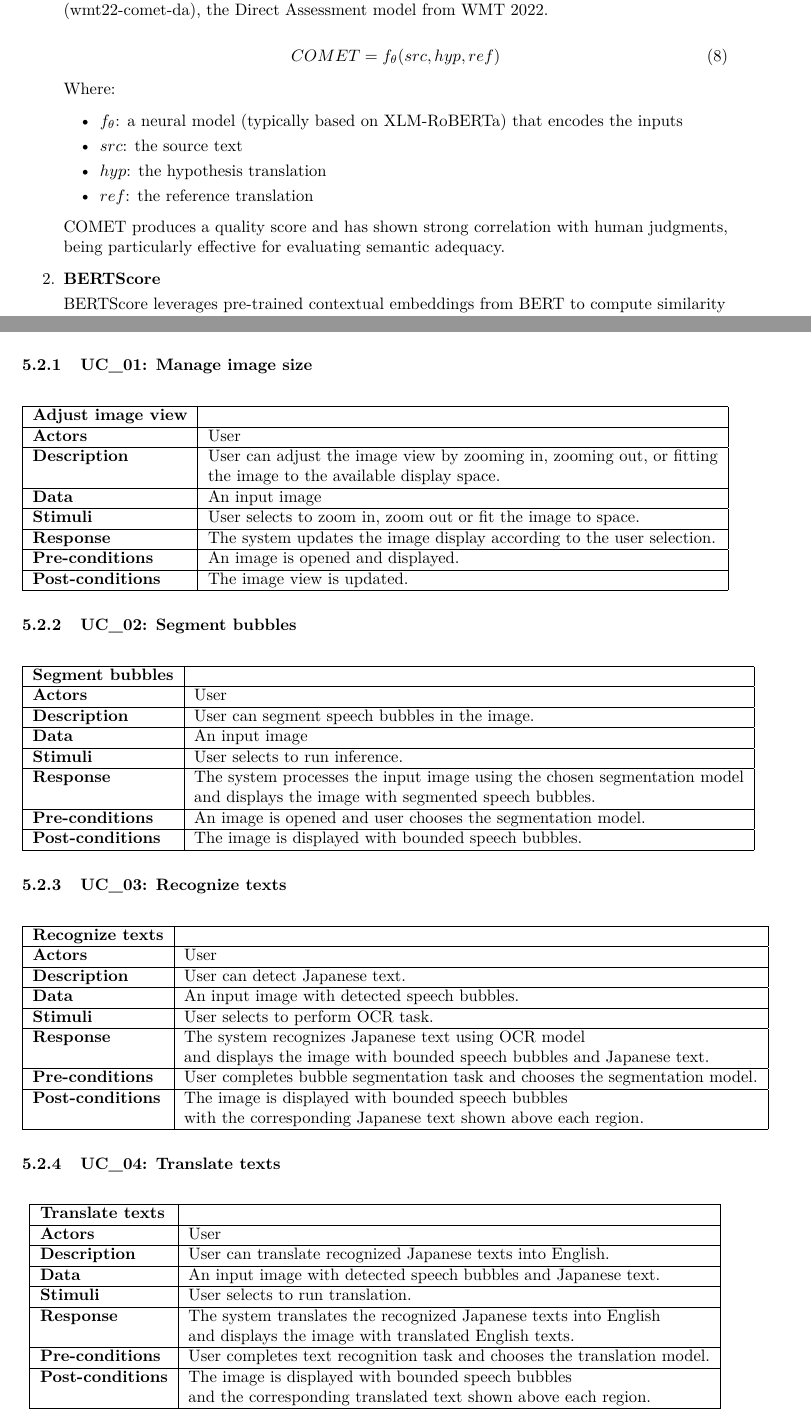
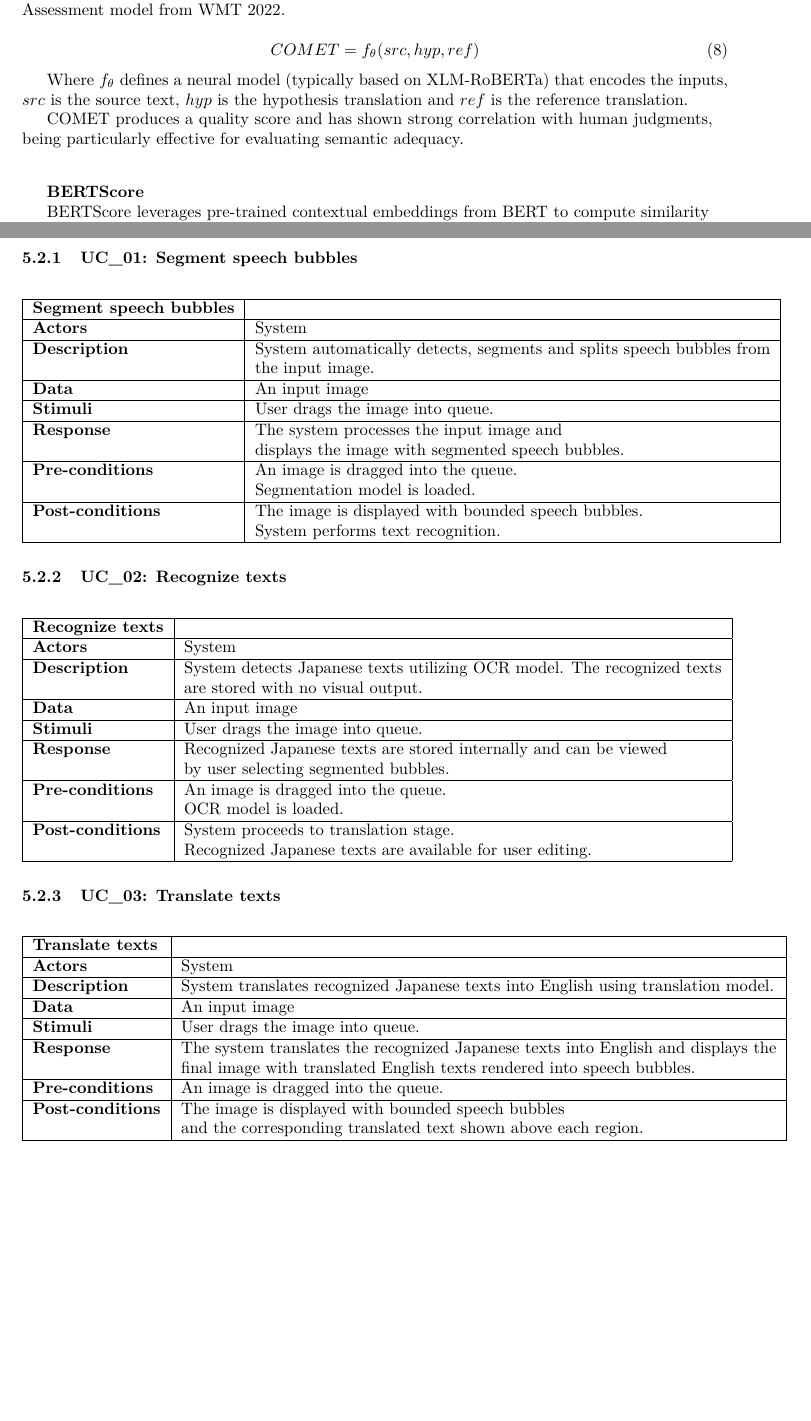
Before and after one commit to hngocngvu/group-project-report, a LaTeX document (main.tex, which reads sections/subsubsections/trans-eval-met.tex, sections/subsubsections/uc-01.tex, sections/subsubsections/uc-02.tex): two parts of pages 25 and 28 of 33 before the commit and two parts of pages 23 and 26 of 31 after it, joined at a grey line, cut so that both start at the same text, the shorter picture padded with empty space. Compiled offline with pdfLaTeX.

Commit message:
Edit UCD

```diff
--- a/main.tex
+++ b/main.tex
@@ -249,16 +227,12 @@
 \subsection{Use Case Specification}
 \input{sections/subsections/ucd}
 
-\subsubsection{UC\_01: Manage image size}
+\subsubsection{UC\_01: Segment speech bubbles}
 \input{sections/subsubsections/uc-01}
-\subsubsection{UC\_02: Segment bubbles}
+\subsubsection{UC\_02: Recognize texts}
 \input{sections/subsubsections/uc-02}
-\subsubsection{UC\_03: Recognize texts}
+\subsubsection{UC\_03: Translate texts}
 \input{sections/subsubsections/uc-03}
-\subsubsection{UC\_04: Translate texts}
-\input{sections/subsubsections/uc-04}
-\subsubsection{UC\_05: Replace translated texts}
-\input{sections/subsubsections/uc-05}
 
 \subsection{Core Data Structures}
 \input{sections/subsections/core-ds}
--- a/sections/subsubsections/trans-eval-met.tex
+++ b/sections/subsubsections/trans-eval-met.tex
@@ -9,17 +9,14 @@ For Japanese-to-English translation evaluation, we use COMETScore \cite{rei2022c
         COMET = f_\theta(src, hyp, ref)
     \end{equation}
 
-    Where:
-    \begin{itemize}
-        \item $f_\theta$: a neural model (typically based on XLM-RoBERTa) that encodes the inputs
-        \item $src$: the source text
-        \item $hyp$: the hypothesis translation
-        \item $ref$: the reference translation
-    \end{itemize}
+    Where $f_\theta$ defines a neural model (typically based on XLM-RoBERTa) that encodes the inputs,
+$src$ is the source text, $hyp$ is the hypothesis translation and $ref$ is the reference translation.
 
-    COMET produces a quality score and has shown strong correlation with human judgments, being particularly effective for evaluating semantic adequacy.
+    COMET produces a quality score and has shown strong correlation with human judgments, being particularly effective for evaluating semantic adequacy.\\
 
-    \item \textbf{BERTScore}
+    \vspace{2em}
+
+    \textbf{BERTScore}
 
     BERTScore leverages pre-trained contextual embeddings from BERT to compute similarity between candidate and reference translations. Instead of exact n-gram matching, it computes semantic similarity at the token level. We use the DeBERTa-xlarge-mnli (microsoft/deberta-xlarge-mnli) backbone, which is the gold standard recommended model for BERTScore.
 
--- a/sections/subsubsections/uc-01.tex
+++ b/sections/subsubsections/uc-01.tex
@@ -2,22 +2,25 @@
     \centering
     \begin{tabular}{|l|l|}
         \hline
-        \textbf{Adjust image view} & \\
+        \textbf{Segment speech bubbles} & \\
         \hline
-        \textbf{Actors} & User\\
+        \textbf{Actors} & System\\
         \hline
-        \textbf{Description} & User can adjust the image view by zooming in, zooming out, or fitting \\
-         & the image to the available display space. \\
+        \textbf{Description} & System automatically detects, segments and splits speech bubbles from \\
+        & the input image.\\
         \hline
         \textbf{Data} & An input image\\
         \hline
-        \textbf{Stimuli} & User selects to zoom in, zoom out or fit the image to space.\\
+        \textbf{Stimuli} & User drags the image into queue.\\
         \hline
-        \textbf{Response} & The system updates the image display according to the user selection.\\
+        \textbf{Response} & The system processes the input image and \\
+        & displays the image with segmented speech bubbles.\\
         \hline
-        \textbf{Pre-conditions} & An image is opened and displayed.\\
+        \textbf{Pre-conditions} & An image is dragged into the queue.\\
+        & Segmentation model is loaded.\\
         \hline
-        \textbf{Post-conditions} & The image view is updated.\\
+        \textbf{Post-conditions} & The image is displayed with bounded speech bubbles.\\
+        & System performs text recognition.\\
         \hline
     \end{tabular}
 \end{table}
--- a/sections/subsubsections/uc-02.tex
+++ b/sections/subsubsections/uc-02.tex
@@ -2,22 +2,25 @@
     \centering
     \begin{tabular}{|l|l|}
         \hline
-        \textbf{Segment bubbles} & \\
+        \textbf{Recognize texts} & \\
         \hline
-        \textbf{Actors} & User\\
+        \textbf{Actors} & System\\
         \hline
-        \textbf{Description} & User can segment speech bubbles in the image.\\
+        \textbf{Description} & System detects Japanese texts utilizing OCR model. The recognized texts \\
+        & are stored with no visual output.\\
         \hline
         \textbf{Data} & An input image\\
         \hline
-        \textbf{Stimuli} & User selects to run inference.\\
+        \textbf{Stimuli} & User drags the image into queue.\\
         \hline
-        \textbf{Response} & The system processes the input image using the chosen segmentation model\\
-        & and displays the image with segmented speech bubbles.\\
+        \textbf{Response} & Recognized Japanese texts are stored internally and can be viewed\\
+        & by user selecting segmented bubbles.\\
         \hline
-        \textbf{Pre-conditions} & An image is opened and user chooses the segmentation model.\\
+        \textbf{Pre-conditions} & An image is dragged into the queue.\\
+        & OCR model is loaded.\\
         \hline
-        \textbf{Post-conditions} & The image is displayed with bounded speech bubbles.\\
+        \textbf{Post-conditions} & System proceeds to translation stage.\\
+        & Recognized Japanese texts are available for user editing.\\
         \hline
     \end{tabular}
 \end{table}
--- a/sections/subsubsections/uc-03.tex
+++ b/sections/subsubsections/uc-03.tex
@@ -2,23 +2,23 @@
     \centering
     \begin{tabular}{|l|l|}
         \hline
-        \textbf{Recognize texts} & \\
+        \textbf{Translate texts} & \\
         \hline
-        \textbf{Actors} & User\\
+        \textbf{Actors} & System\\
         \hline
-        \textbf{Description} & User can detect Japanese text.\\
+        \textbf{Description} & System translates recognized Japanese texts into English using translation model.\\
         \hline
-        \textbf{Data} & An input image with detected speech bubbles.\\
+        \textbf{Data} & An input image \\
         \hline
-        \textbf{Stimuli} & User selects to perform OCR task.\\
+        \textbf{Stimuli} & User drags the image into queue.\\
         \hline
-        \textbf{Response} & The system recognizes Japanese text using OCR model \\
-        & and displays the image with bounded speech bubbles and Japanese text.\\
+        \textbf{Response} & The system translates the recognized Japanese texts into English and displays the\\
+        & final image with translated English texts rendered into speech bubbles.\\
         \hline
-        \textbf{Pre-conditions} & User completes bubble segmentation task and chooses the segmentation model.\\
+        \textbf{Pre-conditions} & An image is dragged into the queue.\\
         \hline
         \textbf{Post-conditions} & The image is displayed with bounded speech bubbles\\
-        & with the corresponding Japanese text shown above each region.\\
+        & and the corresponding translated text shown above each region.\\
         \hline
     \end{tabular}
 \end{table}
--- a/sections/subsubsections/uc-04.tex
+++ /dev/null
@@ -1,24 +0,0 @@
-\begin{table}[H]
-    \centering
-    \begin{tabular}{|l|l|}
-        \hline
-        \textbf{Translate texts} & \\
-        \hline
-        \textbf{Actors} & User\\
-        \hline
-        \textbf{Description} & User can translate recognized Japanese texts into English.\\
-        \hline
-        \textbf{Data} & An input image with detected speech bubbles and Japanese text.\\
-        \hline
-        \textbf{Stimuli} & User selects to run translation.\\
-        \hline
-        \textbf{Response} & The system translates the recognized Japanese texts into English\\
-        & and displays the image with translated English texts.\\
-        \hline
-        \textbf{Pre-conditions} & User completes text recognition task and chooses the translation model.\\
-        \hline
-        \textbf{Post-conditions} & The image is displayed with bounded speech bubbles \\
-        & and the corresponding translated text shown above each region.\\
-        \hline
-    \end{tabular}
-\end{table}
```
Also changed, not shown: sections/abstract.tex (+1 -1 lines), sections/subsections/typeset.tex (+6 -8 lines), sections/subsections/ucd.tex (+1 -1 lines), sections/subsubsections/bubble-seg-pip.tex (+0 -5 lines), sections/subsubsections/nlp-metrics.tex (+13 -19 lines), sections/subsubsections/ocr-pip.tex (+0 -6 lines), sections/subsubsections/post-yolo.tex (+7 -6 lines), sections/subsubsections/uc-05.tex (deleted, +0 -23 lines), img/Data-group-project.drawio.png (deleted), img/Data-group-project.png (added), main.tex (24 more changed lines), sections/subsubsections/trans-eval-met.tex (28 more changed lines).
